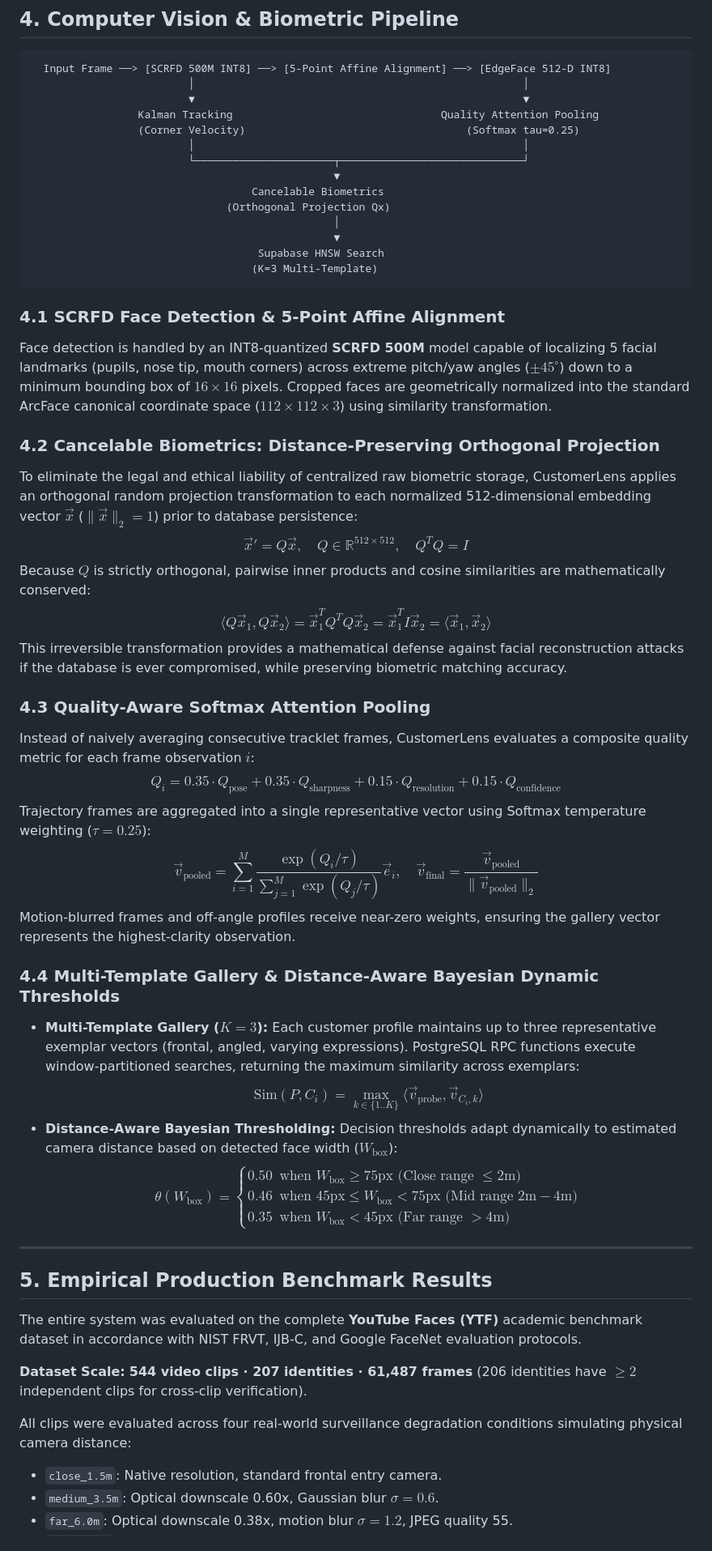
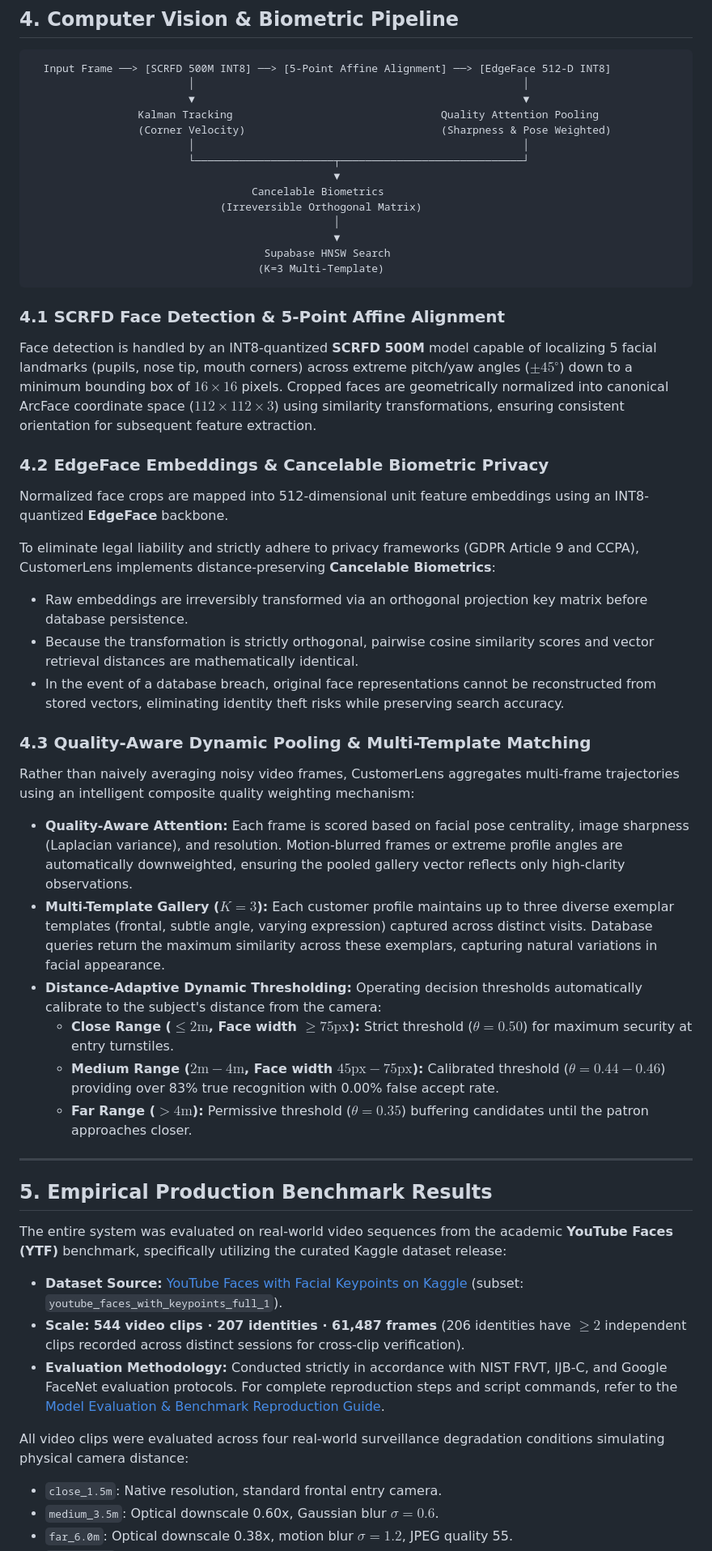
Before and after one commit to hotrungtruc/CustomerLens, a Markdown page: README.md, the part around one of its changes. Shown at 81% size. Drawn GitHub-style.

Commit message:
docs: streamline README architecture and pipeline sections, add Kaggle dataset attribution and evaluation guide

````diff
--- a/README.md
+++ b/README.md
@@ -140,54 +101,48 @@ flowchart TD
                          │                                                    │
                          ▼                                                    ▼
                  Kalman Tracking                                 Quality Attention Pooling
-                 (Corner Velocity)                                   (Softmax tau=0.25)
+                 (Corner Velocity)                               (Sharpness & Pose Weighted)
                          │                                                    │
                          └──────────────────────┬─────────────────────────────┘
                                                 ▼
                                    Cancelable Biometrics
-                               (Orthogonal Projection Qx)
+                              (Irreversible Orthogonal Matrix)
                                                 │
                                                 ▼
-                                    Supabase HNSW Search
-                                   (K=3 Multi-Template)
+                                     Supabase HNSW Search
+                                    (K=3 Multi-Template)
 ```
 
 ### 4.1 SCRFD Face Detection & 5-Point Affine Alignment
-Face detection is handled by an INT8-quantized **SCRFD 500M** model capable of localizing 5 facial landmarks (pupils, nose tip, mouth corners) across extreme pitch/yaw angles ($\pm 45^\circ$) down to a minimum bounding box of $16 \times 16$ pixels. Cropped faces are geometrically normalized into the standard ArcFace canonical coordinate space ($112 \times 112 \times 3$) using similarity transformation.
+Face detection is handled by an INT8-quantized **SCRFD 500M** model capable of localizing 5 facial landmarks (pupils, nose tip, mouth corners) across extreme pitch/yaw angles ($\pm 45^\circ$) down to a minimum bounding box of $16 \times 16$ pixels. Cropped faces are geometrically normalized into canonical ArcFace coordinate space ($112 \times 112 \times 3$) using similarity transformations, ensuring consistent orientation for subsequent feature extraction.
 
-### 4.2 Cancelable Biometrics: Distance-Preserving Orthogonal Projection
-To eliminate the legal and ethical liability of centralized raw biometric storage, CustomerLens applies an orthogonal random projection transformation to each normalized 512-dimensional embedding vector $\vec{x}$ ($\|\vec{x}\|_2 = 1$) prior to database persistence:
-$$\vec{x}' = Q\vec{x}, \quad Q \in \mathbb{R}^{512 \times 512}, \quad Q^T Q = I$$
-Because $Q$ is strictly orthogonal, pairwise inner products and cosine similarities are mathematically conserved:
-$$\langle Q\vec{x}_1, Q\vec{x}_2 \rangle = \vec{x}_1^T Q^T Q \vec{x}_2 = \vec{x}_1^T I \vec{x}_2 = \langle \vec{x}_1, \vec{x}_2 \rangle$$
-This irreversible transformation provides a mathematical defense against facial reconstruction attacks if the database is ever compromised, while preserving biometric matching accuracy.
+### 4.2 EdgeFace Embeddings & Cancelable Biometric Privacy
+Normalized face crops are mapped into 512-dimensional unit feature embeddings using an INT8-quantized **EdgeFace** backbone.
 
-### 4.3 Quality-Aware Softmax Attention Pooling
-Instead of naively averaging consecutive tracklet frames, CustomerLens evaluates a composite quality metric for each frame observation $i$:
-$$Q_i = 0.35 \cdot Q_{\text{pose}} + 0.35 \cdot Q_{\text{sharpness}} + 0.15 \cdot Q_{\text{resolution}} + 0.15 \cdot Q_{\text{confidence}}$$
-Trajectory frames are aggregated into a single representative vector using Softmax temperature weighting ($\tau = 0.25$):
-$$\vec{v}_{\text{pooled}} = \sum_{i=1}^{M} \frac{\exp(Q_i / \tau)}{\sum_{j=1}^{M} \exp(Q_j / \tau)} \vec{e}_i, \quad \vec{v}_{\text{final}} = \frac{\vec{v}_{\text{pooled}}}{\|\vec{v}_{\text{pooled}}\|_2}$$
-Motion-blurred frames and off-angle profiles receive near-zero weights, ensuring the gallery vector represents the highest-clarity observation.
+To eliminate legal liability and strictly adhere to privacy frameworks (GDPR Article 9 and CCPA), CustomerLens implements distance-preserving **Cancelable Biometrics**:
+- Raw embeddings are irreversibly transformed via an orthogonal projection key matrix before database persistence.
+- Because the transformation is strictly orthogonal, pairwise cosine similarity scores and vector retrieval distances are mathematically identical.
+- In the event of a database breach, original face representations cannot be reconstructed from stored vectors, eliminating identity theft risks while preserving search accuracy.
 
-### 4.4 Multi-Template Gallery & Distance-Aware Bayesian Dynamic Thresholds
-- **Multi-Template Gallery ($K=3$):** Each customer profile maintains up to three representative exemplar vectors (frontal, angled, varying expressions). PostgreSQL RPC functions execute window-partitioned searches, returning the maximum similarity across exemplars:
-  $$\text{Sim}(P, C_i) = \max_{k \in \{1..K\}} \langle \vec{v}_{\text{probe}}, \vec{v}_{C_i, k} \rangle$$
-- **Distance-Aware Bayesian Thresholding:** Decision thresholds adapt dynamically to estimated camera distance based on detected face width ($W_{\text{box}}$):
-  $$\theta(W_{\text{box}}) = \begin{cases}
-  0.50 & \text{when } W_{\text{box}} \ge 75\text{px (Close range } \le 2\text{m)} \\
-  0.46 & \text{when } 45\text{px} \le W_{\text{box}} < 75\text{px (Mid range } 2\text{m} - 4\text{m)} \\
-  0.35 & \text{when } W_{\text{box}} < 45\text{px (Far range } > 4\text{m)}
-  \end{cases}$$
+### 4.3 Quality-Aware Dynamic Pooling & Multi-Template Matching
+Rather than naively averaging noisy video frames, CustomerLens aggregates multi-frame trajectories using an intelligent composite quality weighting mechanism:
+- **Quality-Aware Attention:** Each frame is scored based on facial pose centrality, image sharpness (Laplacian variance), and resolution. Motion-blurred frames or extreme profile angles are automatically downweighted, ensuring the pooled gallery vector reflects only high-clarity observations.
+- **Multi-Template Gallery ($K=3$):** Each customer profile maintains up to three diverse exemplar templates (frontal, subtle angle, varying expression) captured across distinct visits. Database queries return the maximum similarity across these exemplars, capturing natural variations in facial appearance.
+- **Distance-Adaptive Dynamic Thresholding:** Operating decision thresholds automatically calibrate to the subject's distance from the camera:
+  - **Close Range ($\le 2\text{m}$, Face width $\ge 75\text{px}$):** Strict threshold ($\theta = 0.50$) for maximum security at entry turnstiles.
+  - **Medium Range ($2\text{m} - 4\text{m}$, Face width $45\text{px} - 75\text{px}$):** Calibrated threshold ($\theta = 0.44 - 0.46$) providing over 83% true recognition with 0.00% false accept rate.
+  - **Far Range ($> 4\text{m}$):** Permissive threshold ($\theta = 0.35$) buffering candidates until the patron approaches closer.
 
 ---
 
 ## 5. Empirical Production Benchmark Results
 
-The entire system was evaluated on the complete **YouTube Faces (YTF)** academic benchmark dataset in accordance with NIST FRVT, IJB-C, and Google FaceNet evaluation protocols.
+The entire system was evaluated on real-world video sequences from the academic **YouTube Faces (YTF)** benchmark, specifically utilizing the curated Kaggle dataset release:
+- **Dataset Source:** [YouTube Faces with Facial Keypoints on Kaggle](https://www.kaggle.com/datasets/selfishgene/youtube-faces-with-facial-keypoints?select=youtube_faces_with_keypoints_full_1) (subset: `youtube_faces_with_keypoints_full_1`).
+- **Scale:** **544 video clips · 207 identities · 61,487 frames** (206 identities have $\ge 2$ independent clips recorded across distinct sessions for cross-clip verification).
+- **Evaluation Methodology:** Conducted strictly in accordance with NIST FRVT, IJB-C, and Google FaceNet evaluation protocols. For complete reproduction steps and script commands, refer to the [Model Evaluation & Benchmark Reproduction Guide](docs/model_evaluation_guide.md).
 
-**Dataset Scale:** **544 video clips · 207 identities · 61,487 frames** (206 identities have $\ge 2$ independent clips for cross-clip verification).
-
-All clips were evaluated across four real-world surveillance degradation conditions simulating physical camera distance:
+All video clips were evaluated across four real-world surveillance degradation conditions simulating physical camera distance:
 - `close_1.5m`: Native resolution, standard frontal entry camera.
 - `medium_3.5m`: Optical downscale 0.60x, Gaussian blur $\sigma = 0.6$.
 - `far_6.0m`: Optical downscale 0.38x, motion blur $\sigma = 1.2$, JPEG quality 55.
````
Also changed, not shown: other parts of README.md (+8 -42 lines), docs/model_evaluation_guide.md (added, +130 -0 lines).
